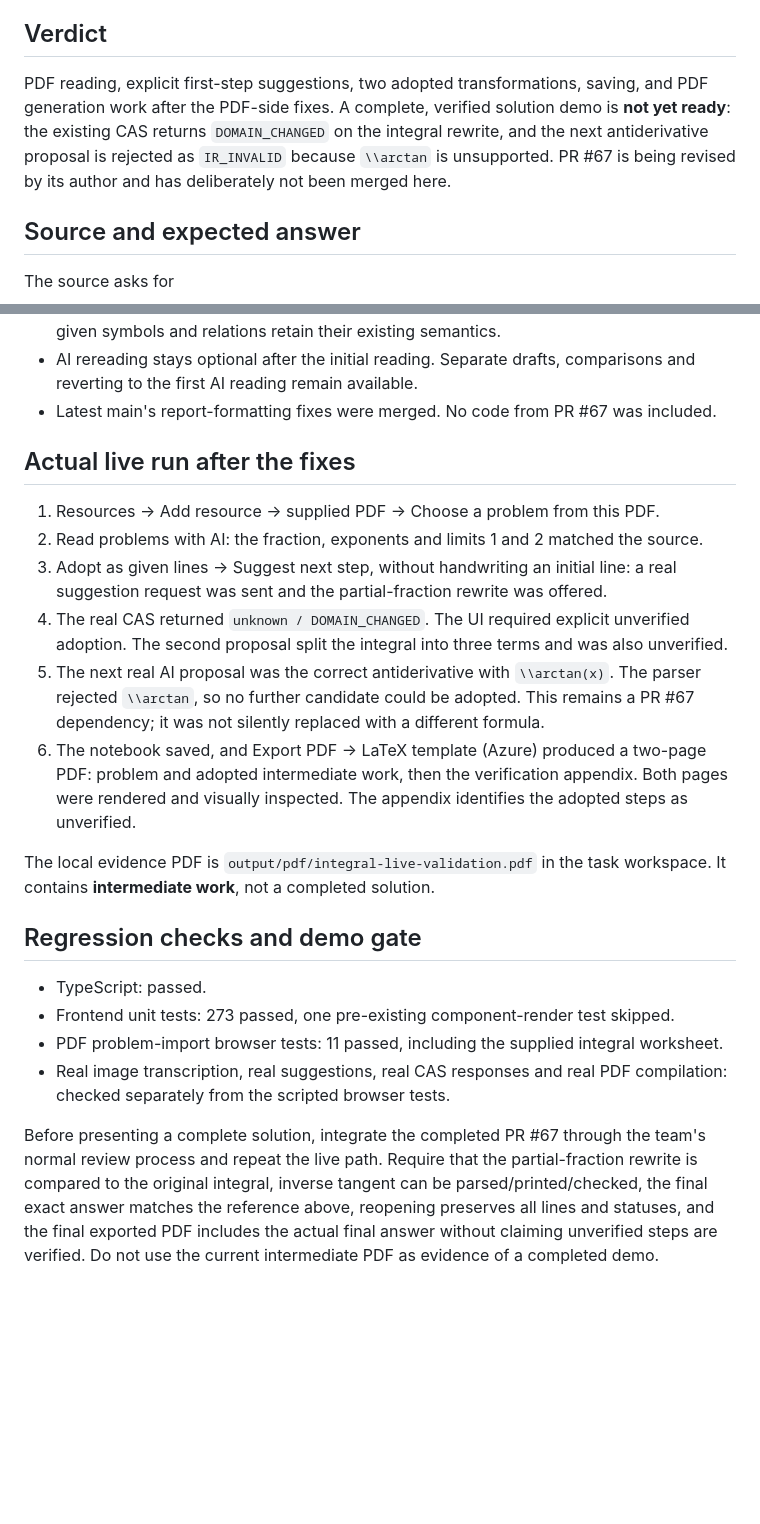
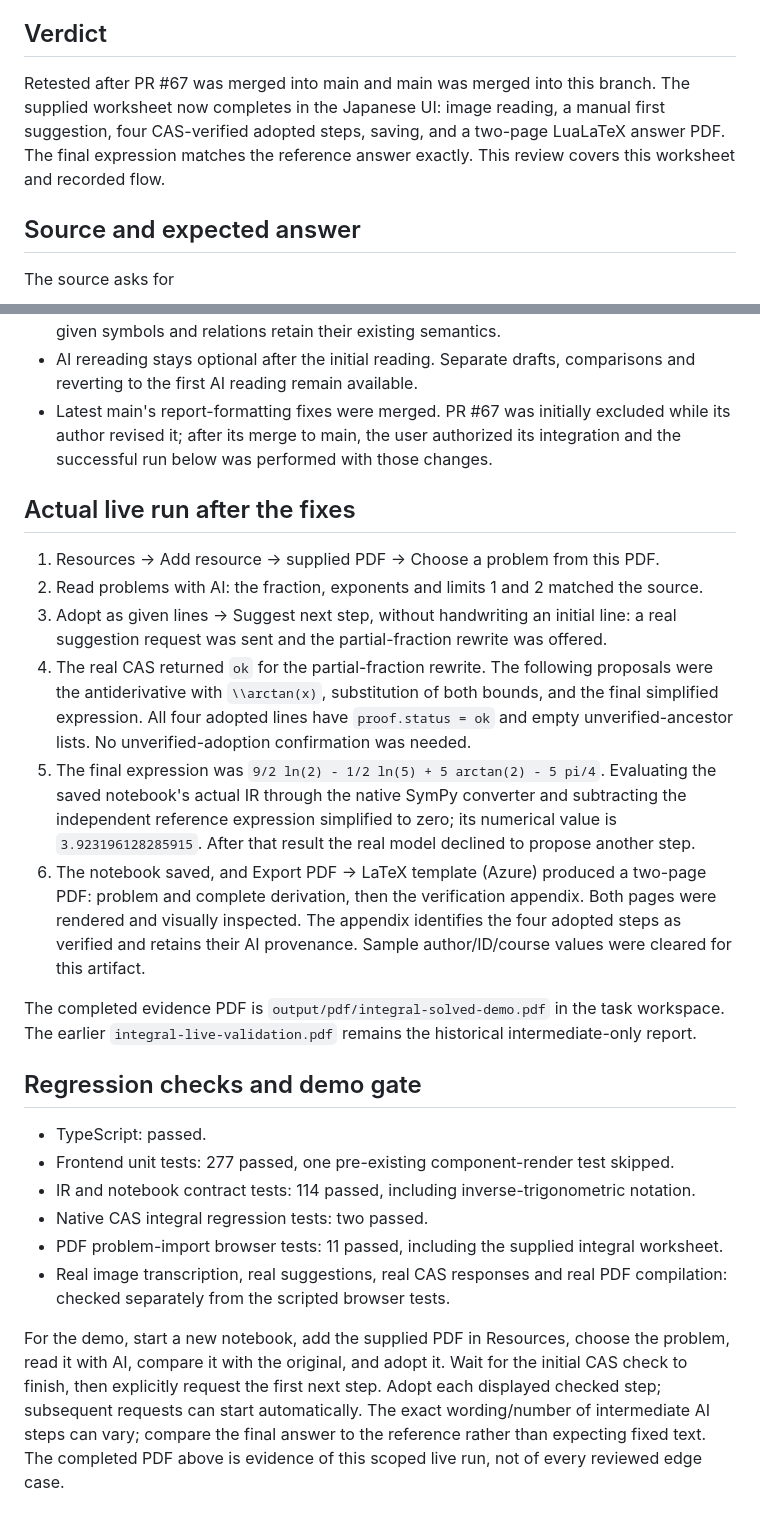
Before and after one commit to jphacks/ng_2616, a Markdown page: docs/qa/2026-10-25-integral-demo.md, 2 parts joined by grey strips. Rendered like a GitHub page; blank space fills up the shorter version.

Commit message:
docs: record completed integral demo after main integration

```diff
--- a/docs/qa/2026-10-25-integral-demo.md
+++ b/docs/qa/2026-10-25-integral-demo.md
@@ -8,11 +8,10 @@ acceptance test of the Vercel preview or an iPad handwriting test.
 
 ## Verdict
 
-PDF reading, explicit first-step suggestions, two adopted transformations, saving, and PDF
-generation work after the PDF-side fixes. A complete, verified solution demo is **not yet
-ready**: the existing CAS returns `DOMAIN_CHANGED` on the integral rewrite, and the next
-antiderivative proposal is rejected as `IR_INVALID` because `\\arctan` is unsupported.
-PR #67 is being revised by its author and has deliberately not been merged here.
+Retested after PR #67 was merged into main and main was merged into this branch. The supplied
+worksheet now completes in the Japanese UI: image reading, a manual first suggestion, four
+CAS-verified adopted steps, saving, and a two-page LuaLaTeX answer PDF. The final expression
+matches the reference answer exactly. This review covers this worksheet and recorded flow.
 
 ## Source and expected answer
 
@@ -49,7 +48,9 @@ math for QA, not a claim that the product has verified the complete derivation.
   given symbols and relations retain their existing semantics.
 - AI rereading stays optional after the initial reading. Separate drafts, comparisons and
   reverting to the first AI reading remain available.
-- Latest main's report-formatting fixes were merged. No code from PR #67 was included.
+- Latest main's report-formatting fixes were merged. PR #67 was initially excluded while its
+  author revised it; after its merge to main, the user authorized its integration and the
+  successful run below was performed with those changes.
 
 ## Actual live run after the fixes
 
@@ -57,29 +58,36 @@ math for QA, not a claim that the product has verified the complete derivation.
 2. Read problems with AI: the fraction, exponents and limits 1 and 2 matched the source.
 3. Adopt as given lines -> Suggest next step, without handwriting an initial line:
    a real suggestion request was sent and the partial-fraction rewrite was offered.
-4. The real CAS returned `unknown / DOMAIN_CHANGED`. The UI required explicit unverified
-   adoption. The second proposal split the integral into three terms and was also unverified.
-5. The next real AI proposal was the correct antiderivative with `\\arctan(x)`. The parser
-   rejected `\\arctan`, so no further candidate could be adopted. This remains a PR #67
-   dependency; it was not silently replaced with a different formula.
+4. The real CAS returned `ok` for the partial-fraction rewrite. The following proposals were
+   the antiderivative with `\\arctan(x)`, substitution of both bounds, and the final simplified
+   expression. All four adopted lines have `proof.status = ok` and empty unverified-ancestor
+   lists. No unverified-adoption confirmation was needed.
+5. The final expression was
+   `9/2 ln(2) - 1/2 ln(5) + 5 arctan(2) - 5 pi/4`. Evaluating the saved notebook's actual IR
+   through the native SymPy converter and subtracting the independent reference expression
+   simplified to zero; its numerical value is `3.923196128285915`. After that result the
+   real model declined to propose another step.
 6. The notebook saved, and Export PDF -> LaTeX template (Azure) produced a two-page PDF:
-   problem and adopted intermediate work, then the verification appendix. Both pages were
-   rendered and visually inspected. The appendix identifies the adopted steps as unverified.
+   problem and complete derivation, then the verification appendix. Both pages were rendered
+   and visually inspected. The appendix identifies the four adopted steps as verified and
+   retains their AI provenance. Sample author/ID/course values were cleared for this artifact.
 
-The local evidence PDF is `output/pdf/integral-live-validation.pdf` in the task workspace.
-It contains **intermediate work**, not a completed solution.
+The completed evidence PDF is `output/pdf/integral-solved-demo.pdf` in the task workspace.
+The earlier `integral-live-validation.pdf` remains the historical intermediate-only report.
 
 ## Regression checks and demo gate
 
 - TypeScript: passed.
-- Frontend unit tests: 273 passed, one pre-existing component-render test skipped.
+- Frontend unit tests: 277 passed, one pre-existing component-render test skipped.
+- IR and notebook contract tests: 114 passed, including inverse-trigonometric notation.
+- Native CAS integral regression tests: two passed.
 - PDF problem-import browser tests: 11 passed, including the supplied integral worksheet.
 - Real image transcription, real suggestions, real CAS responses and real PDF compilation:
   checked separately from the scripted browser tests.
 
-Before presenting a complete solution, integrate the completed PR #67 through the team's
-normal review process and repeat the live path. Require that the partial-fraction rewrite
-is compared to the original integral, inverse tangent can be parsed/printed/checked, the
-final exact answer matches the reference above, reopening preserves all lines and statuses,
-and the final exported PDF includes the actual final answer without claiming unverified
-steps are verified. Do not use the current intermediate PDF as evidence of a completed demo.
+For the demo, start a new notebook, add the supplied PDF in Resources, choose the problem,
+read it with AI, compare it with the original, and adopt it. Wait for the initial CAS check
+to finish, then explicitly request the first next step. Adopt each displayed checked step;
+subsequent requests can start automatically. The exact wording/number of intermediate AI
+steps can vary; compare the final answer to the reference rather than expecting fixed text.
+The completed PDF above is evidence of this scoped live run, not of every reviewed edge case.
```
